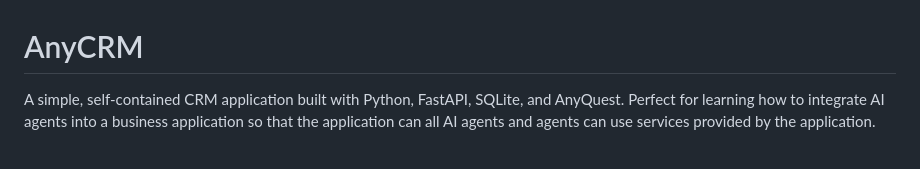
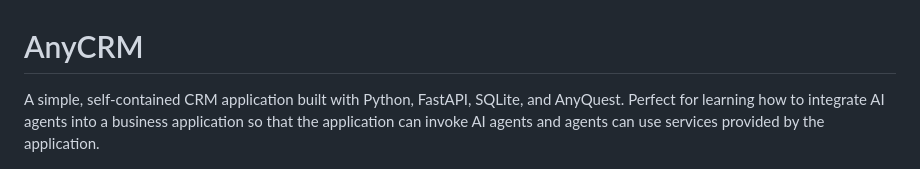
Before and after one commit to cherevik/AnyCRM, a Markdown page: README.md, the part around the change. GitHub-like rendering.

```diff
--- a/README.md
+++ b/README.md
@@ -1,6 +1,6 @@
 # AnyCRM
 
-A simple, self-contained CRM application built with Python, FastAPI, SQLite, and AnyQuest. Perfect for learning how to integrate AI agents into a business application so that the application can all AI agents and agents can use services provided by the application.
+A simple, self-contained CRM application built with Python, FastAPI, SQLite, and AnyQuest. Perfect for learning how to integrate AI agents into a business application so that the application can invoke AI agents and agents can use services provided by the application.
 
 ![AnyCRM Architecture](architecture.png)
 
```
